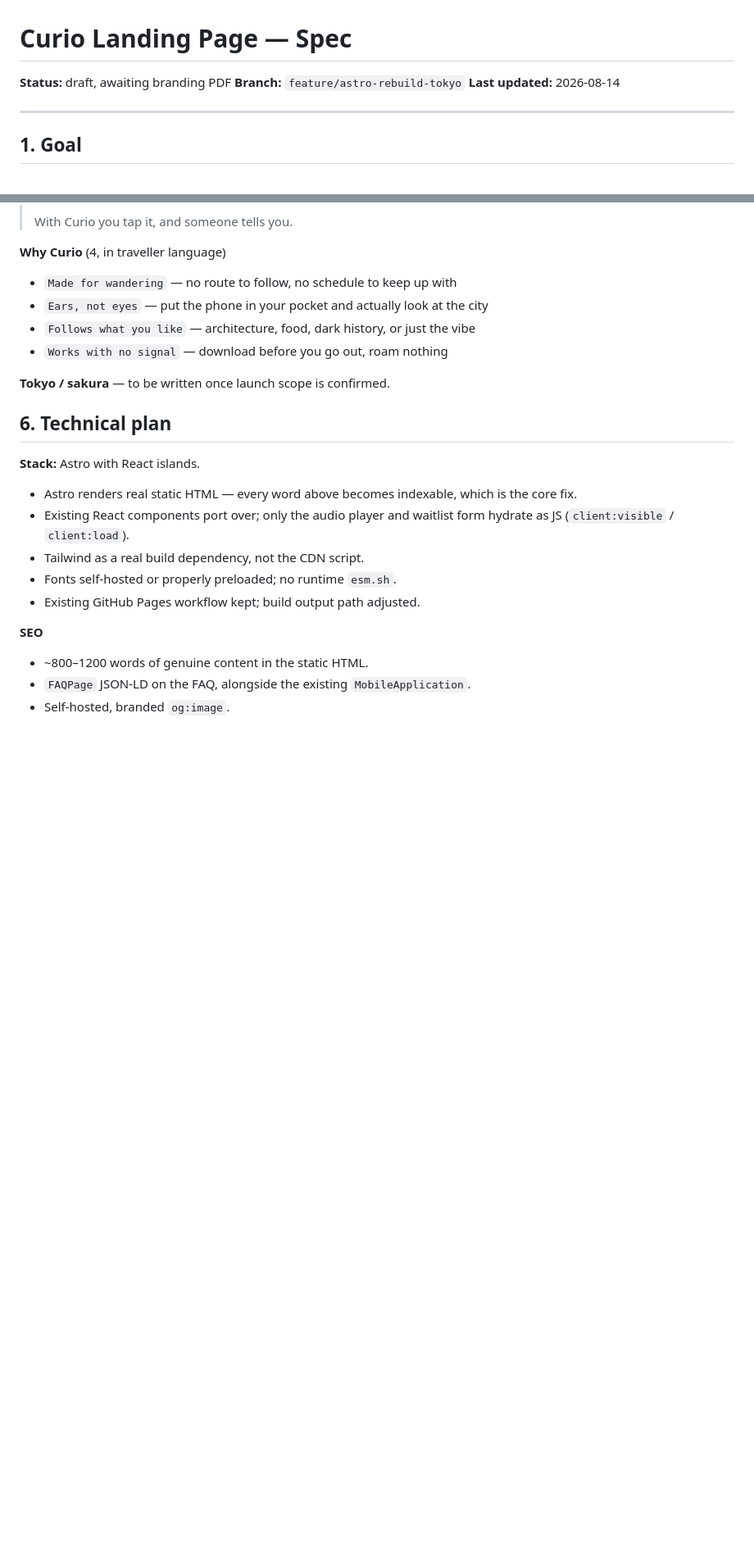
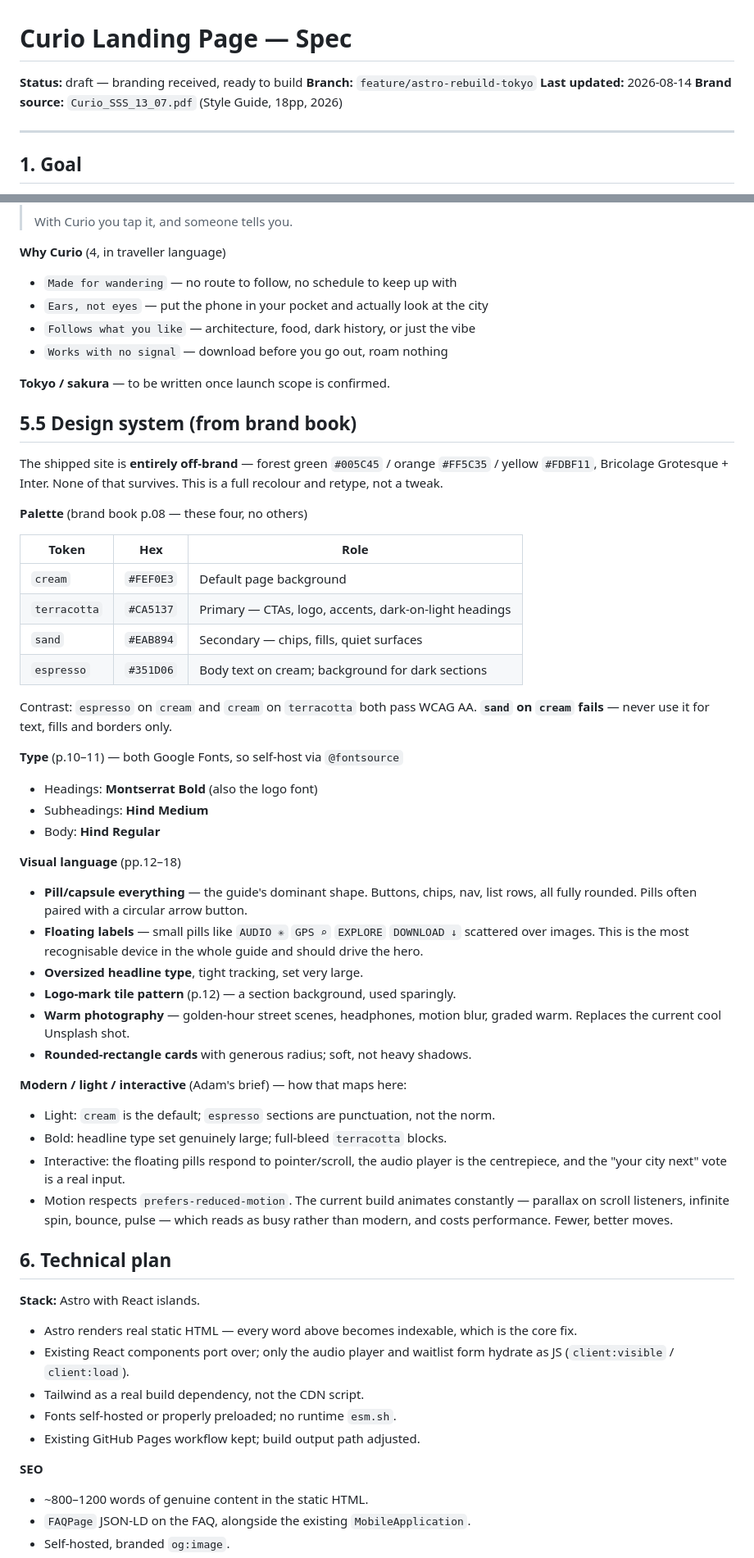
Before and after one commit to AdamBartczuk/Curio-landing, a Markdown page: SPEC.md, 2 parts joined by grey strips. Shown at 82% size. GitHub-like rendering; blank space fills up the shorter version.

```diff
--- a/SPEC.md
+++ b/SPEC.md
@@ -1,8 +1,9 @@
 # Curio Landing Page — Spec
 
-**Status:** draft, awaiting branding PDF
+**Status:** draft — branding received, ready to build
 **Branch:** `feature/astro-rebuild-tokyo`
 **Last updated:** 2026-08-14
+**Brand source:** `Curio_SSS_13_07.pdf` (Style Guide, 18pp, 2026)
 
 ---
 
@@ -122,6 +173,50 @@ explain the product to someone who has never heard of Curio.
 - `Works with no signal` — download before you go out, roam nothing
 
 **Tokyo / sakura** — to be written once launch scope is confirmed.
+
+## 5.5 Design system (from brand book)
+
+The shipped site is **entirely off-brand** — forest green `#005C45` / orange
+`#FF5C35` / yellow `#FDBF11`, Bricolage Grotesque + Inter. None of that survives.
+This is a full recolour and retype, not a tweak.
+
+**Palette** (brand book p.08 — these four, no others)
+
+| Token | Hex | Role |
+|---|---|---|
+| `cream` | `#FEF0E3` | Default page background |
+| `terracotta` | `#CA5137` | Primary — CTAs, logo, accents, dark-on-light headings |
+| `sand` | `#EAB894` | Secondary — chips, fills, quiet surfaces |
+| `espresso` | `#351D06` | Body text on cream; background for dark sections |
+
+Contrast: `espresso` on `cream` and `cream` on `terracotta` both pass WCAG AA.
+**`sand` on `cream` fails** — never use it for text, fills and borders only.
+
+**Type** (p.10–11) — both Google Fonts, so self-host via `@fontsource`
+- Headings: **Montserrat Bold** (also the logo font)
+- Subheadings: **Hind Medium**
+- Body: **Hind Regular**
+
+**Visual language** (pp.12–18)
+- **Pill/capsule everything** — the guide's dominant shape. Buttons, chips, nav,
+  list rows, all fully rounded. Pills often paired with a circular arrow button.
+- **Floating labels** — small pills like `AUDIO ✳` `GPS ⌕` `EXPLORE`
+  `DOWNLOAD ↓` scattered over images. This is the most recognisable device in the
+  whole guide and should drive the hero.
+- **Oversized headline type**, tight tracking, set very large.
+- **Logo-mark tile pattern** (p.12) — a section background, used sparingly.
+- **Warm photography** — golden-hour street scenes, headphones, motion blur,
+  graded warm. Replaces the current cool Unsplash shot.
+- **Rounded-rectangle cards** with generous radius; soft, not heavy shadows.
+
+**Modern / light / interactive** (Adam's brief) — how that maps here:
+- Light: `cream` is the default; `espresso` sections are punctuation, not the norm.
+- Bold: headline type set genuinely large; full-bleed `terracotta` blocks.
+- Interactive: the floating pills respond to pointer/scroll, the audio player is
+  the centrepiece, and the "your city next" vote is a real input.
+- Motion respects `prefers-reduced-motion`. The current build animates
+  constantly — parallax on scroll listeners, infinite spin, bounce, pulse — which
+  reads as busy rather than modern, and costs performance. Fewer, better moves.
 
 ## 6. Technical plan
 
```
Also changed, not shown: other parts of SPEC.md (+60 -8 lines).
